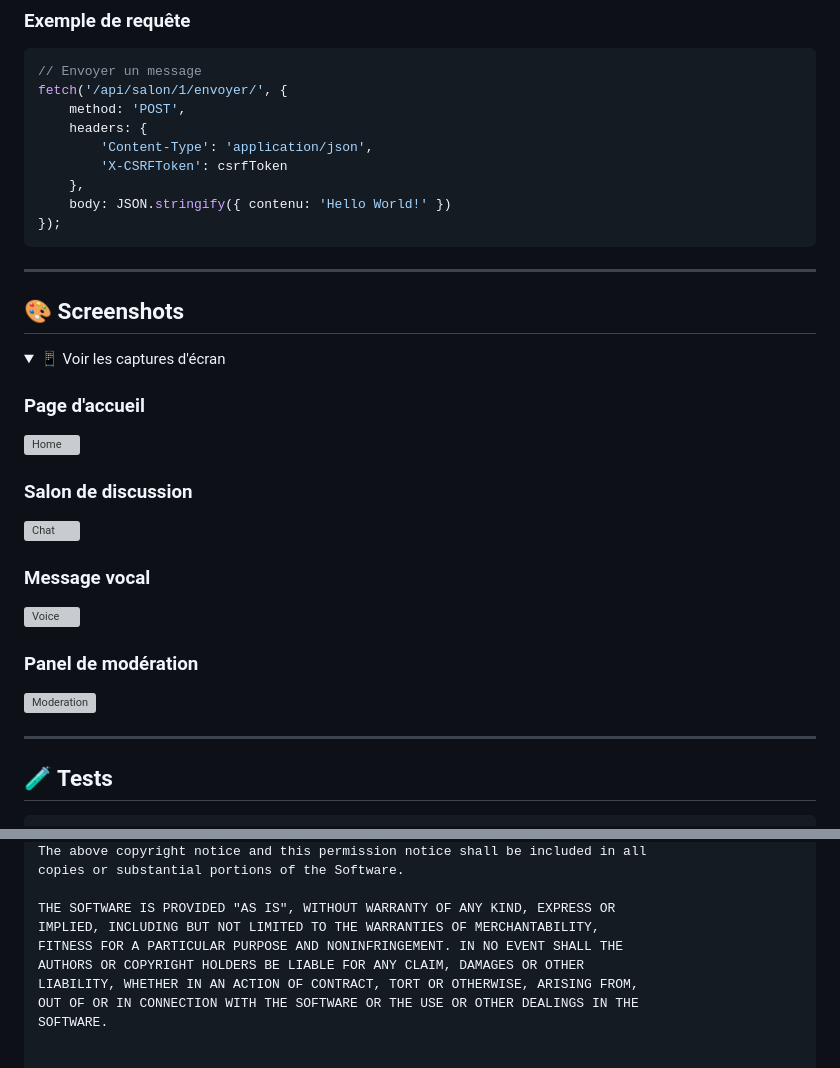
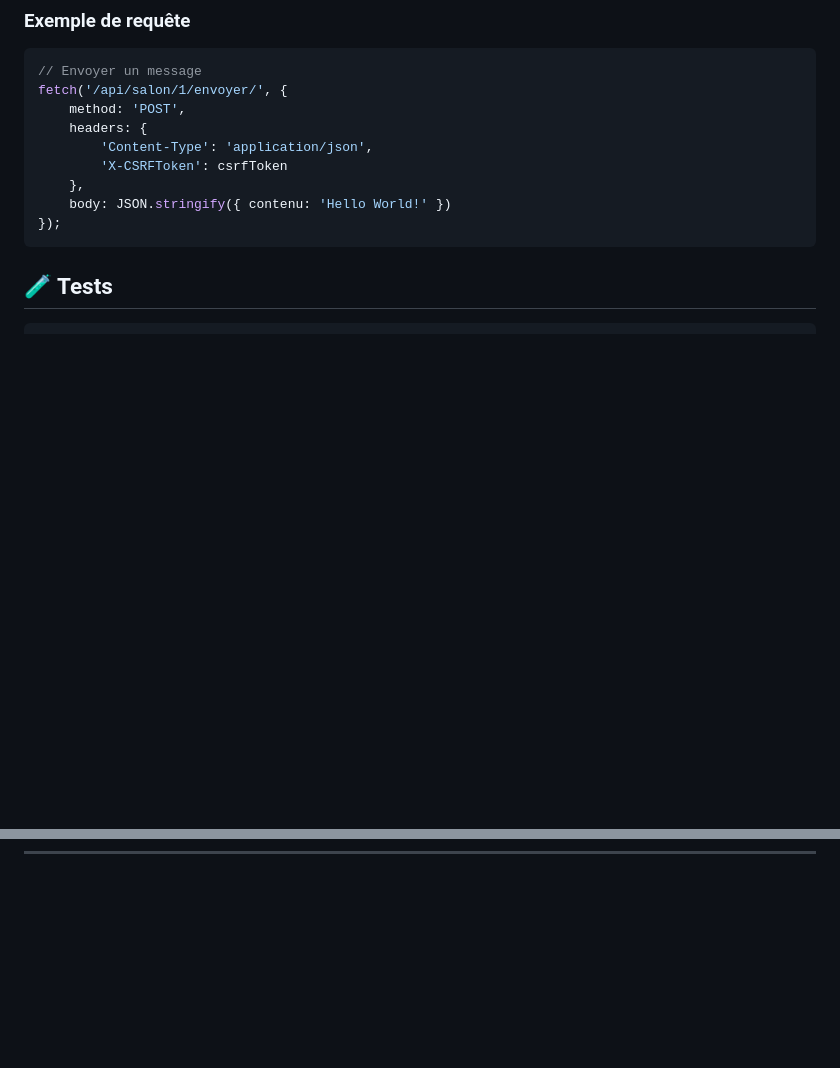
Before and after one commit to Lakhdaria/chat_app_ensisa, a Markdown page: README.md, 2 parts joined by grey strips. GitHub-like rendering; folded sections open; blank space fills up the shorter version; grey boxes are pictures that could not be loaded.

````diff
--- a/README.md
+++ b/README.md
@@ -201,28 +201,6 @@ fetch('/api/salon/1/envoyer/', {
 });
 ```
 
----
-
-## 🎨 Screenshots
-
-<details>
-<summary>📱 Voir les captures d'écran</summary>
-
-### Page d'accueil
-![Home](https://via.placeholder.com/600x400/f0f2f5/333333?text=Page+Accueil)
-
-### Salon de discussion
-![Chat](https://via.placeholder.com/600x400/667eea/ffffff?text=Salon+Chat)
-
-### Message vocal
-![Voice](https://via.placeholder.com/600x400/764ba2/ffffff?text=Message+Vocal)
-
-### Panel de modération
-![Moderation](https://via.placeholder.com/600x400/dc3545/ffffff?text=Moderation)
-
-</details>
-
----
 
 ## 🧪 Tests
 ```bash
@@ -354,10 +285,0 @@ furnished to do so, subject to the following conditions:
-The above copyright notice and this permission notice shall be included in all
-copies or substantial portions of the Software.
-
-THE SOFTWARE IS PROVIDED "AS IS", WITHOUT WARRANTY OF ANY KIND, EXPRESS OR
-IMPLIED, INCLUDING BUT NOT LIMITED TO THE WARRANTIES OF MERCHANTABILITY,
-FITNESS FOR A PARTICULAR PURPOSE AND NONINFRINGEMENT. IN NO EVENT SHALL THE
-AUTHORS OR COPYRIGHT HOLDERS BE LIABLE FOR ANY CLAIM, DAMAGES OR OTHER
-LIABILITY, WHETHER IN AN ACTION OF CONTRACT, TORT OR OTHERWISE, ARISING FROM,
-OUT OF OR IN CONNECTION WITH THE SOFTWARE OR THE USE OR OTHER DEALINGS IN THE
-SOFTWARE.
````
Also changed, not shown: other parts of README.md (+1 -47 lines).
